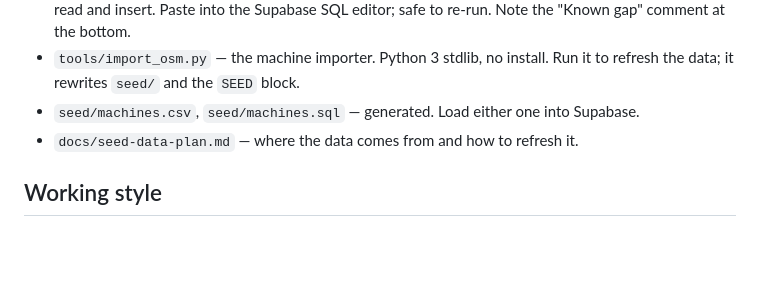
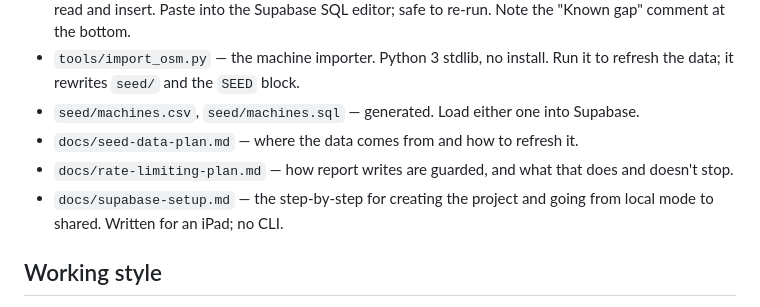
Before and after one commit to isabelhdias/voltacheck, a Markdown page: CLAUDE.md, the part around the change. Drawn GitHub-style; blank space fills up the shorter version.

```diff
--- a/CLAUDE.md
+++ b/CLAUDE.md
@@ -64,6 +64,10 @@ report look fresh.
 - `seed/machines.csv`, `seed/machines.sql` — generated. Load either one into
   Supabase.
 - `docs/seed-data-plan.md` — where the data comes from and how to refresh it.
+- `docs/rate-limiting-plan.md` — how report writes are guarded, and what that
+  does and doesn't stop.
+- `docs/supabase-setup.md` — the step-by-step for creating the project and
+  going from local mode to shared. Written for an iPad; no CLI.
 
 ## Working style
 
```
Also changed, not shown: docs/supabase-setup.md (added, +183 -0 lines).
